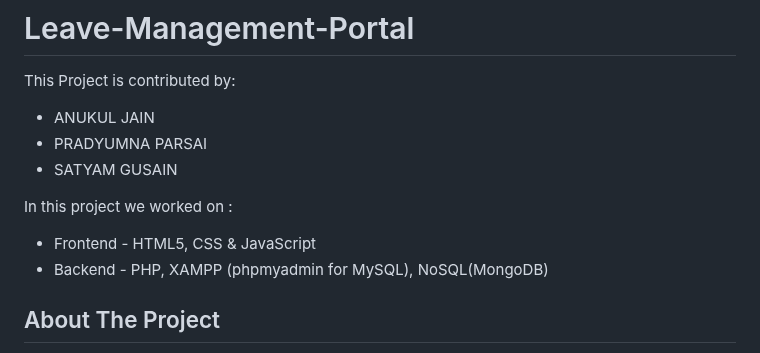
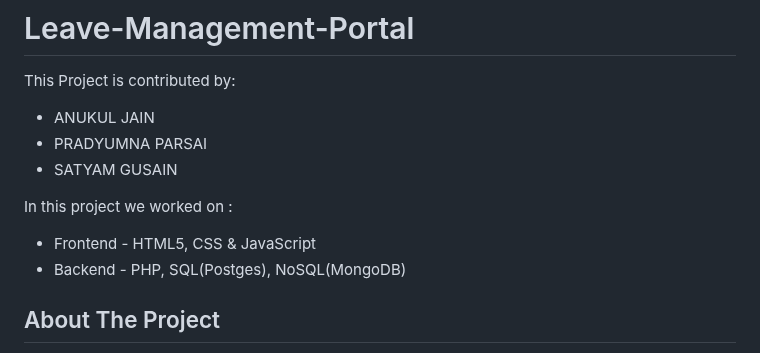
Before and after one commit to anukul-jain/Leave-Management-Portal, a Markdown page: README.md, the part around the change. Drawn GitHub-style.

```diff
--- a/README.md
+++ b/README.md
@@ -7,7 +7,7 @@ This Project is contributed by:<br />
 In this project we worked on :
 
   - Frontend - HTML5, CSS & JavaScript<br />
-  - Backend - PHP, XAMPP (phpmyadmin for MySQL), NoSQL(MongoDB)<br />
+  - Backend - PHP, SQL(Postges), NoSQL(MongoDB)<br />
 
 ## About The Project
 
```
